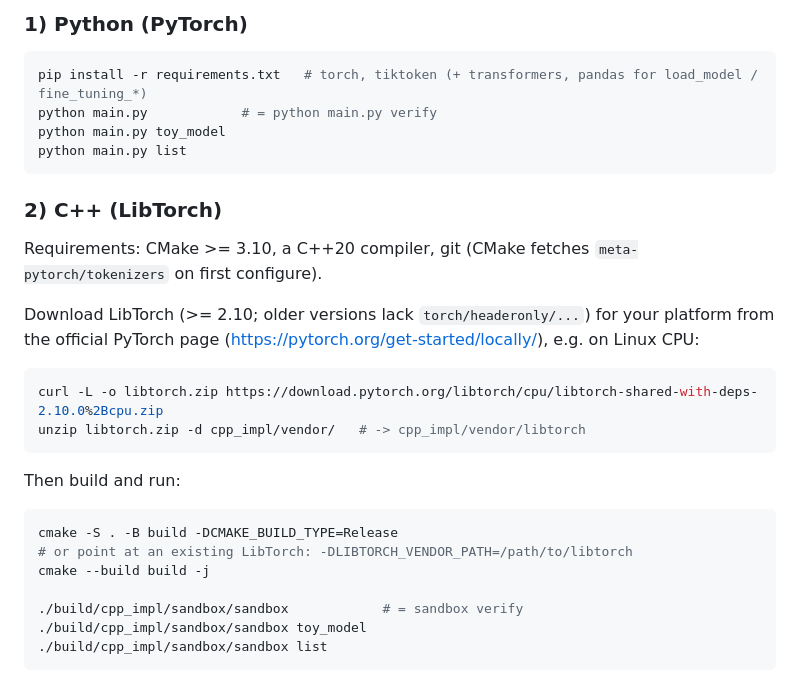
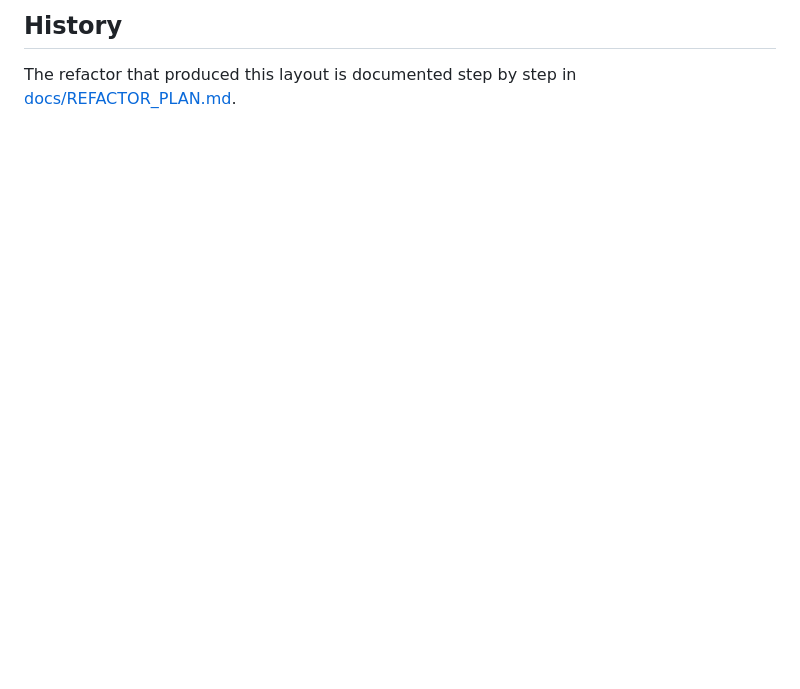
Before and after one commit to KeyFicller/NewToLLM, a Markdown page: ReadMe.md, the part around one of its changes. Rendered like a GitHub page; blank space fills up the shorter version.

````diff
--- a/ReadMe.md
+++ b/ReadMe.md
@@ -99,35 +213,5 @@ GitHub Actions (`.github/workflows/ci.yml`) builds both sides on CPU (LibTorch
 
-### 1) Python (PyTorch)
+## History
 
-```shell
-pip install -r requirements.txt   # torch, tiktoken (+ transformers, pandas for load_model / fine_tuning_*)
-python main.py            # = python main.py verify
-python main.py toy_model
-python main.py list
-```
-
-### 2) C++ (LibTorch)
-
-Requirements: CMake >= 3.10, a C++20 compiler, git (CMake fetches
-`meta-pytorch/tokenizers` on first configure).
-
-Download LibTorch (>= 2.10; older versions lack `torch/headeronly/...`) for your platform from the official PyTorch page
-([https://pytorch.org/get-started/locally/](https://pytorch.org/get-started/locally/)),
-e.g. on Linux CPU:
-
-```shell
-curl -L -o libtorch.zip https://download.pytorch.org/libtorch/cpu/libtorch-shared-with-deps-2.10.0%2Bcpu.zip
-unzip libtorch.zip -d cpp_impl/vendor/   # -> cpp_impl/vendor/libtorch
-```
-
-Then build and run:
-
-```shell
-cmake -S . -B build -DCMAKE_BUILD_TYPE=Release
-# or point at an existing LibTorch: -DLIBTORCH_VENDOR_PATH=/path/to/libtorch
-cmake --build build -j
-
-./build/cpp_impl/sandbox/sandbox            # = sandbox verify
-./build/cpp_impl/sandbox/sandbox toy_model
-./build/cpp_impl/sandbox/sandbox list
-```
+The refactor that produced this layout is documented step by step in
+[docs/REFACTOR_PLAN.md](docs/REFACTOR_PLAN.md).
````
Also changed, not shown: other parts of ReadMe.md (+173 -59 lines), docs/REFACTOR_PLAN.md (+8 -2 lines).
